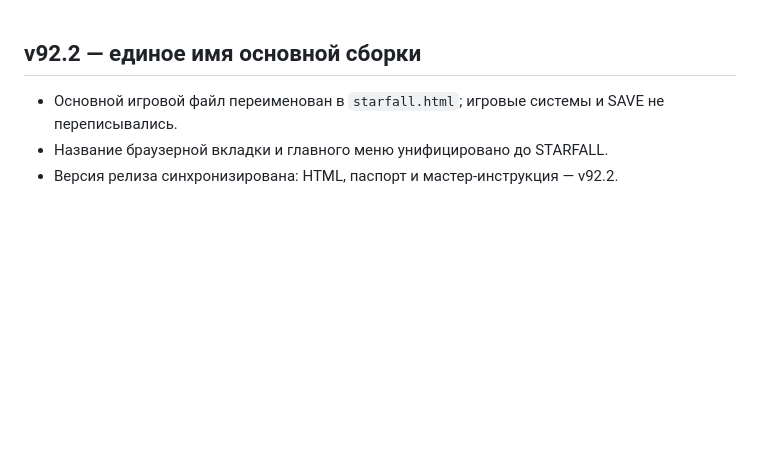
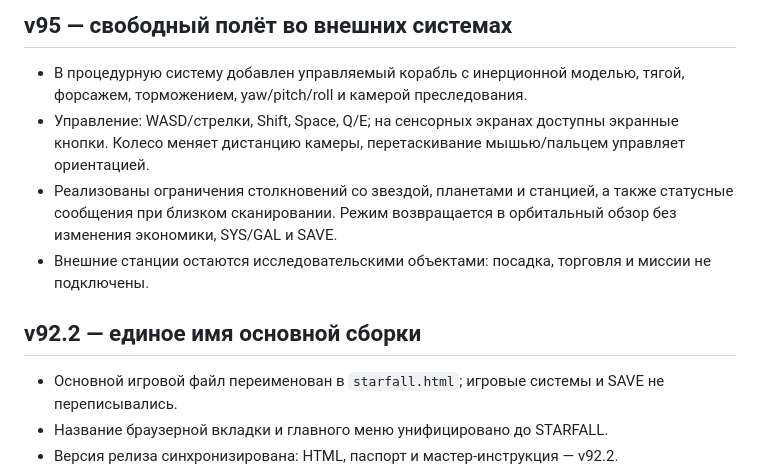
Before and after one commit to gipromeh/Starfall, a Markdown page: STARFALL_PASSPORT.md, the part around the change. Drawn GitHub-style; blank space fills up the shorter version.

Commit message:
Document v95 external flight mode in passport

```diff
--- a/STARFALL_PASSPORT.md
+++ b/STARFALL_PASSPORT.md
@@ -1,3 +1,9 @@
+## v95 — свободный полёт во внешних системах
+- В процедурную систему добавлен управляемый корабль с инерционной моделью, тягой, форсажем, торможением, yaw/pitch/roll и камерой преследования.
+- Управление: WASD/стрелки, Shift, Space, Q/E; на сенсорных экранах доступны экранные кнопки. Колесо меняет дистанцию камеры, перетаскивание мышью/пальцем управляет ориентацией.
+- Реализованы ограничения столкновений со звездой, планетами и станцией, а также статусные сообщения при близком сканировании. Режим возвращается в орбитальный обзор без изменения экономики, SYS/GAL и SAVE.
+- Внешние станции остаются исследовательскими объектами: посадка, торговля и миссии не подключены.
+
 ## v92.2 — единое имя основной сборки
 - Основной игровой файл переименован в `starfall.html`; игровые системы и SAVE не переписывались.
 - Название браузерной вкладки и главного меню унифицировано до STARFALL.
```
